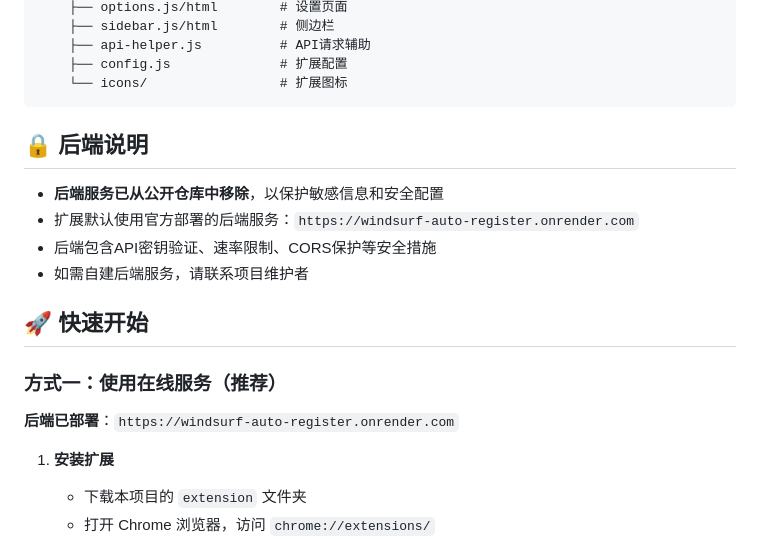
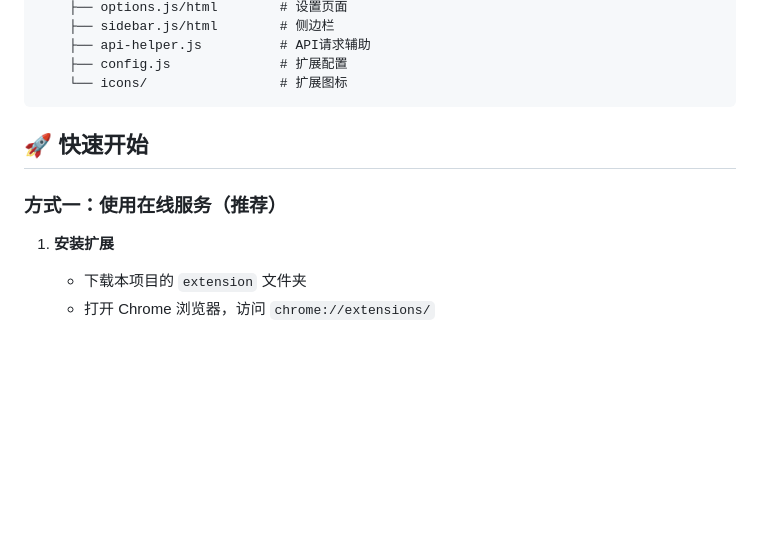
Before and after one commit to asita33/Windsurf_Auto_Register, a Markdown page: README.md, the part around the change printed below. Drawn GitHub-style; blank space fills up the shorter version.

````diff
--- a/README.md
+++ b/README.md
@@ -31,18 +31,11 @@ windsurf-auto-register/
     └── icons/                 # 扩展图标
 ```
 
-## 🔒 后端说明
-
-- **后端服务已从公开仓库中移除**，以保护敏感信息和安全配置
-- 扩展默认使用官方部署的后端服务：`https://windsurf-auto-register.onrender.com`
-- 后端包含API密钥验证、速率限制、CORS保护等安全措施
-- 如需自建后端服务，请联系项目维护者
 
 ## 🚀 快速开始
 
 ### 方式一：使用在线服务（推荐）
 
-**后端已部署**：`https://windsurf-auto-register.onrender.com`
 
 1. **安装扩展**
    - 下载本项目的 `extension` 文件夹
````
Also changed, not shown: other parts of README.md (+2 -31 lines).
